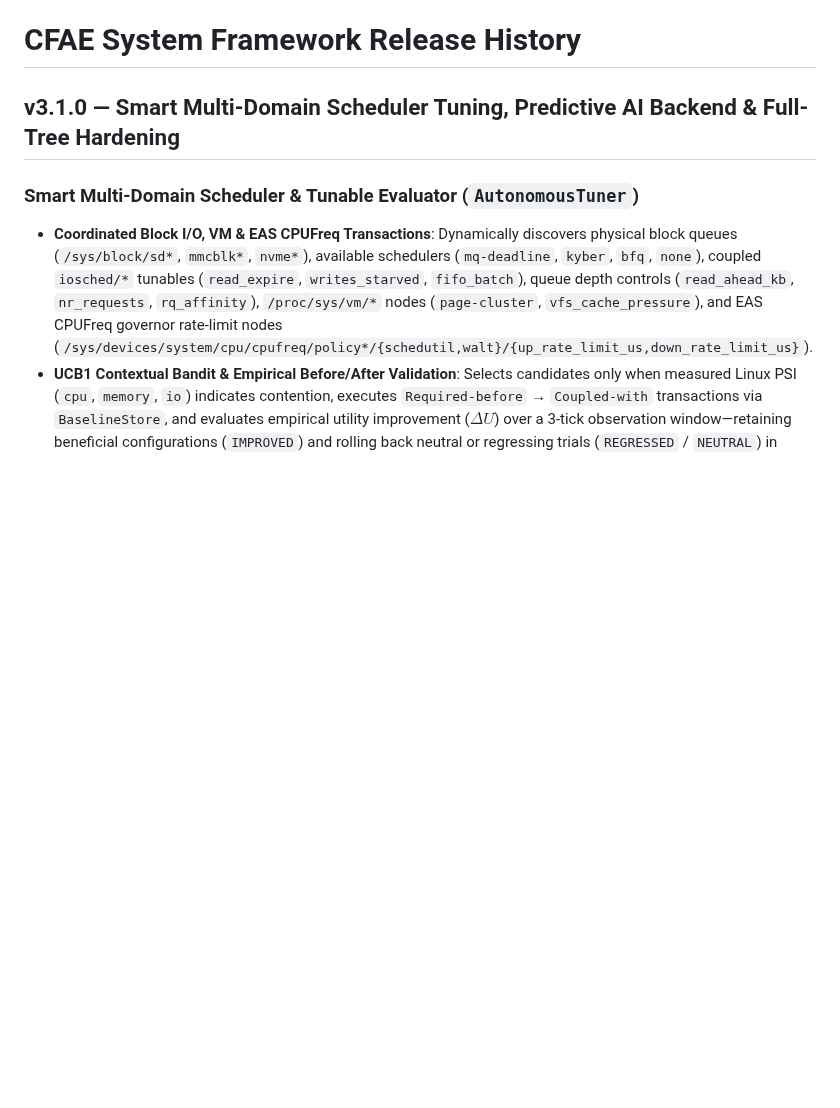
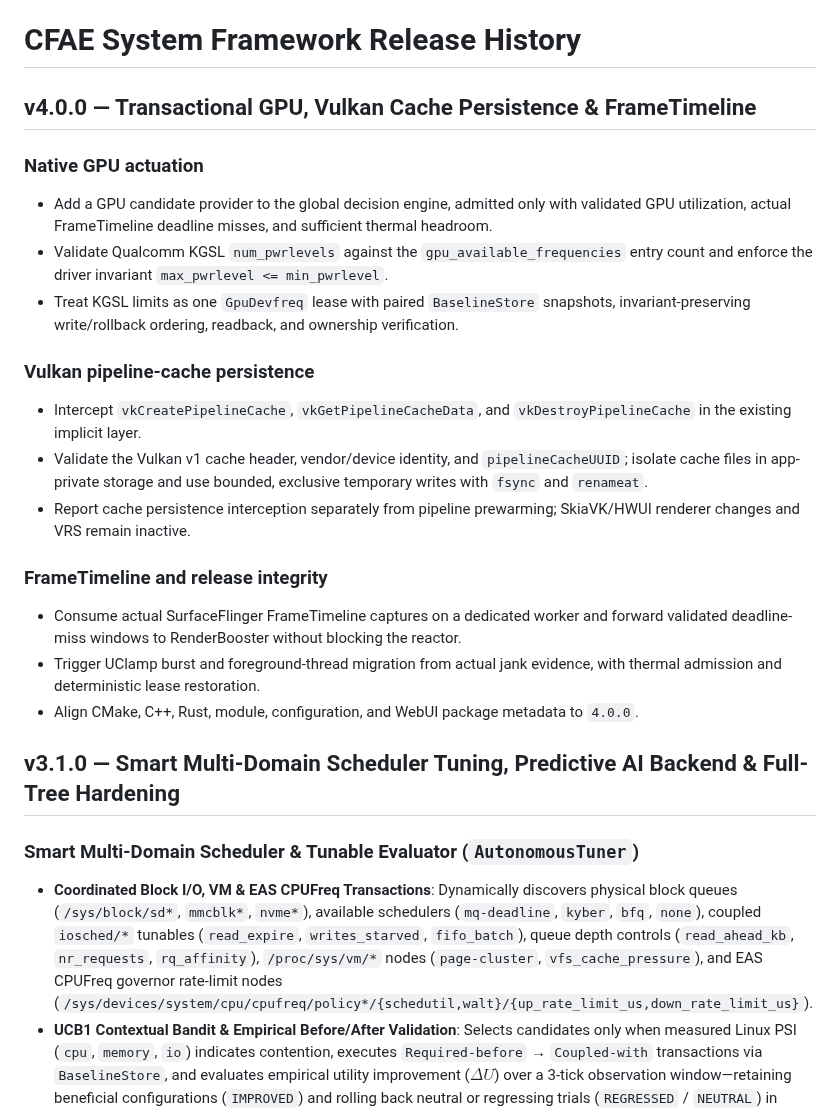
Before and after one commit to mystivara-creator/CoreFlow-Engine, a Markdown page: CHANGELOG.md, the part around the change. Rendered like a GitHub page; blank space fills up the shorter version.

Commit message:
chore(release): document CoreFlow v4.0.0 capabilities

```diff
--- a/CHANGELOG.md
+++ b/CHANGELOG.md
@@ -1,6 +1,24 @@
 > **P1 feature-accountability correction (2026-11-09):** Historical v3.0.x entries are release-history records, not proof of current functionality. SurfaceFlinger control, SkiaVK renderer engagement, DEX2OAT tuning, generalized GPU capability unlocking, and Power HAL actuation claims are superseded where not backed by current source. See `docs/architecture/P1_FEATURE_ACCOUNTABILITY_REPORT.md`.
 
 # CFAE System Framework Release History
+
+## v4.0.0 — Transactional GPU, Vulkan Cache Persistence & FrameTimeline
+
+### Native GPU actuation
+- Add a GPU candidate provider to the global decision engine, admitted only with validated GPU utilization, actual FrameTimeline deadline misses, and sufficient thermal headroom.
+- Validate Qualcomm KGSL `num_pwrlevels` against the `gpu_available_frequencies` entry count and enforce the driver invariant `max_pwrlevel <= min_pwrlevel`.
+- Treat KGSL limits as one `GpuDevfreq` lease with paired `BaselineStore` snapshots, invariant-preserving write/rollback ordering, readback, and ownership verification.
+
+### Vulkan pipeline-cache persistence
+- Intercept `vkCreatePipelineCache`, `vkGetPipelineCacheData`, and `vkDestroyPipelineCache` in the existing implicit layer.
+- Validate the Vulkan v1 cache header, vendor/device identity, and `pipelineCacheUUID`; isolate cache files in app-private storage and use bounded, exclusive temporary writes with `fsync` and `renameat`.
+- Report cache persistence interception separately from pipeline prewarming; SkiaVK/HWUI renderer changes and VRS remain inactive.
+
+### FrameTimeline and release integrity
+- Consume actual SurfaceFlinger FrameTimeline captures on a dedicated worker and forward validated deadline-miss windows to RenderBooster without blocking the reactor.
+- Trigger UClamp burst and foreground-thread migration from actual jank evidence, with thermal admission and deterministic lease restoration.
+- Align CMake, C++, Rust, module, configuration, and WebUI package metadata to `4.0.0`.
+
 
 ## v3.1.0 — Smart Multi-Domain Scheduler Tuning, Predictive AI Backend & Full-Tree Hardening
 
```
